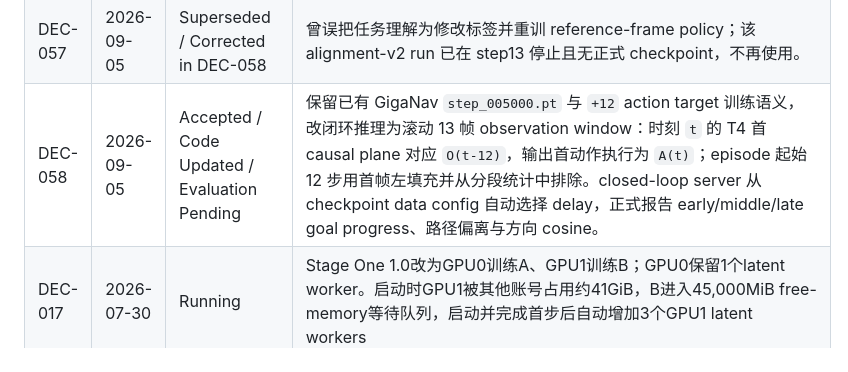
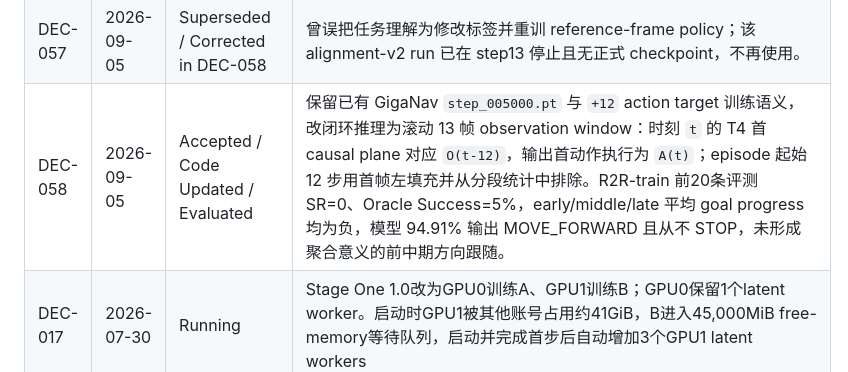
Before and after one commit to BorisXwy/Long-horizon-WorldNav-Model, a Markdown page: doc/00_overview/decision_log.md, the part around the change. Rendered like a GitHub page.

```diff
--- a/doc/00_overview/decision_log.md
+++ b/doc/00_overview/decision_log.md
@@ -30,7 +30,7 @@
 | DEC-016 | 2026-07-30 | Measured / Waiting | GPU 1实测A BS4 OOM、A BS1峰值29.21GiB、B BS1峰值16.48GiB；A已超过半卡，暂不冒险启动A/B同卡并发1000-step，等待GPU分配决策 |
 | DEC-056 | 2026-09-03 | Accepted / Running | GigaNav Wan2.1-1.3B ablation 的导航 action horizon 固定为 H=8；正式训练采用物理 BS=1、梯度累积 32、EBS=32，保持完整共享 Wan backbone 与四类 CE。训练通过 Infinite-World 虚拟环境优先启用 FlashAttention；不可用时仅退回 SDPA，不改变结构。GPU1 启动独立长训，GPU0 不受影响。 |
 | DEC-057 | 2026-09-05 | Superseded / Corrected in DEC-058 | 曾误把任务理解为修改标签并重训 reference-frame policy；该 alignment-v2 run 已在 step13 停止且无正式 checkpoint，不再使用。 |
-| DEC-058 | 2026-09-05 | Accepted / Code Updated / Evaluation Pending | 保留已有 GigaNav `step_005000.pt` 与 `+12` action target 训练语义，改闭环推理为滚动 13 帧 observation window：时刻 `t` 的 T4 首 causal plane 对应 `O(t-12)`，输出首动作执行为 `A(t)`；episode 起始 12 步用首帧左填充并从分段统计中排除。closed-loop server 从 checkpoint data config 自动选择 delay，正式报告 early/middle/late goal progress、路径偏离与方向 cosine。 |
+| DEC-058 | 2026-09-05 | Accepted / Code Updated / Evaluated | 保留已有 GigaNav `step_005000.pt` 与 `+12` action target 训练语义，改闭环推理为滚动 13 帧 observation window：时刻 `t` 的 T4 首 causal plane 对应 `O(t-12)`，输出首动作执行为 `A(t)`；episode 起始 12 步用首帧左填充并从分段统计中排除。R2R-train 前20条评测 SR=0、Oracle Success=5%，early/middle/late 平均 goal progress 均为负，模型 94.91% 输出 MOVE_FORWARD 且从不 STOP，未形成聚合意义的前中期方向跟随。 |
 | DEC-017 | 2026-07-30 | Running | Stage One 1.0改为GPU0训练A、GPU1训练B；GPU0保留1个latent worker。启动时GPU1被其他账号占用约41GiB，B进入45,000MiB free-memory等待队列，启动并完成首步后自动增加3个GPU1 latent workers |
 | DEC-018 | 2026-07-31 | Accepted | Stage One 1.0正式训练从1000扩展为10000 optimizer steps，每1000 steps保存完整checkpoint；旧A-1000在step373停止并作为历史run保留，新A/B-10000均从原始Infinite-World重新初始化 |
 | DEC-019 | 2026-08-03 | Accepted | Stage One 1.0正式训练改为1000 effective optimizer steps、effective batch size 16（A: micro=1×accum=16；B: micro=2×accum=8），每100 effective steps保存完整checkpoint；A/B均from scratch从原始Infinite-World初始化，不加载旧RE10K或旧A/B-10000 checkpoint；其余显存继续并行准备full_episodes_v1 latent |
```
Also changed, not shown: doc/01_model/giga_nav_ablation_wan21_13b.md (+29 -3 lines).
